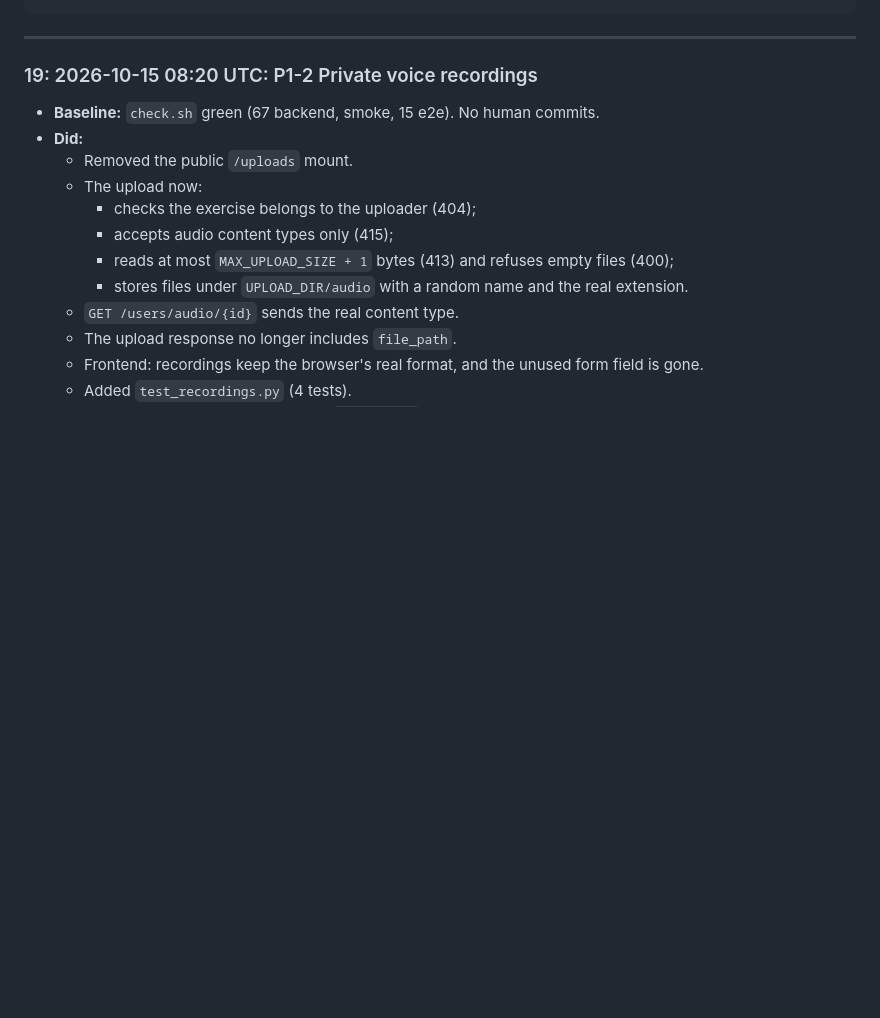
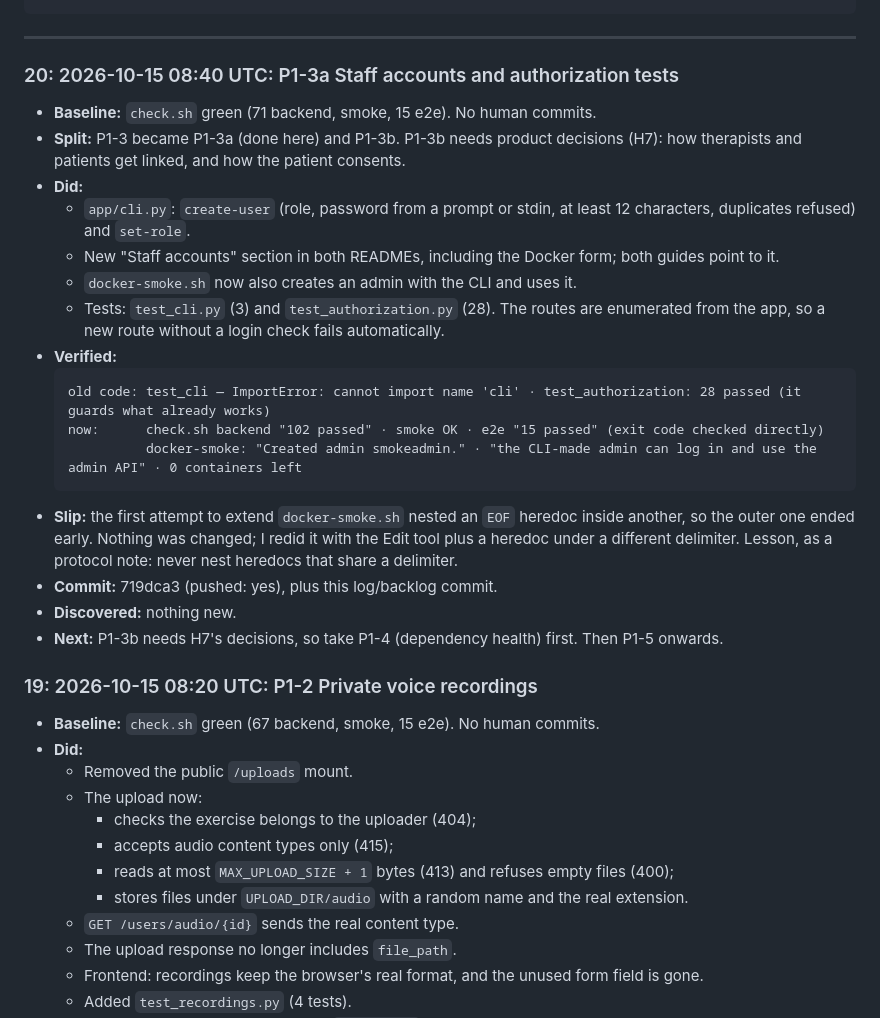
Before and after one commit to migdam/Afasia, a Markdown page: loop/LOG.md, the part around the change. GitHub-like rendering; blank space fills up the shorter version.

Commit message:
docs(loop): log iteration 20, split P1-3, tick P1-3a (719dca3)
Co-Authored-By: Claude Opus 5.5 <noreply@anthropic.com>
Claude-Session: https://claude.ai/code/session_01JkSqQfLHQ1FATiu2FcTxTC

````diff
--- a/loop/LOG.md
+++ b/loop/LOG.md
@@ -16,6 +16,25 @@ Newest entry first. One entry per iteration.
 ```
 
 ---
+
+### 20: 2026-10-15 08:40 UTC: P1-3a Staff accounts and authorization tests
+- **Baseline:** `check.sh` green (71 backend, smoke, 15 e2e). No human commits.
+- **Split:** P1-3 became P1-3a (done here) and P1-3b. P1-3b needs product decisions (H7): how therapists and patients get linked, and how the patient consents.
+- **Did:**
+  - `app/cli.py`: `create-user` (role, password from a prompt or stdin, at least 12 characters, duplicates refused) and `set-role`.
+  - New "Staff accounts" section in both READMEs, including the Docker form; both guides point to it.
+  - `docker-smoke.sh` now also creates an admin with the CLI and uses it.
+  - Tests: `test_cli.py` (3) and `test_authorization.py` (28). The routes are enumerated from the app, so a new route without a login check fails automatically.
+- **Verified:**
+  ```
+  old code: test_cli — ImportError: cannot import name 'cli' · test_authorization: 28 passed (it guards what already works)
+  now:      check.sh backend "102 passed" · smoke OK · e2e "15 passed" (exit code checked directly)
+            docker-smoke: "Created admin smokeadmin." · "the CLI-made admin can log in and use the admin API" · 0 containers left
+  ```
+- **Slip:** the first attempt to extend `docker-smoke.sh` nested an `EOF` heredoc inside another, so the outer one ended early. Nothing was changed; I redid it with the Edit tool plus a heredoc under a different delimiter. Lesson, as a protocol note: never nest heredocs that share a delimiter.
+- **Commit:** 719dca3 (pushed: yes), plus this log/backlog commit.
+- **Discovered:** nothing new.
+- **Next:** P1-3b needs H7's decisions, so take P1-4 (dependency health) first. Then P1-5 onwards.
 
 ### 19: 2026-10-15 08:20 UTC: P1-2 Private voice recordings
 - **Baseline:** `check.sh` green (67 backend, smoke, 15 e2e). No human commits.
````
Also changed, not shown: loop/BACKLOG.md (+6 -2 lines).
